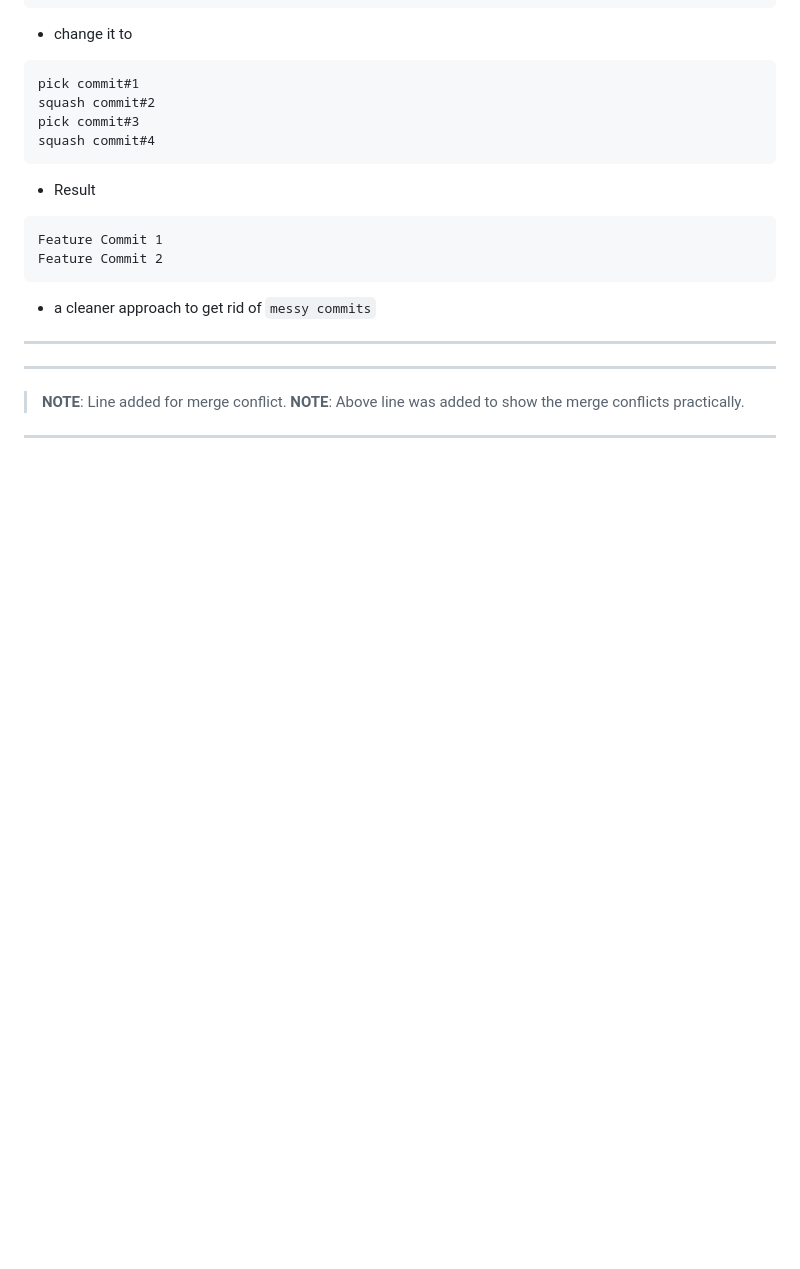
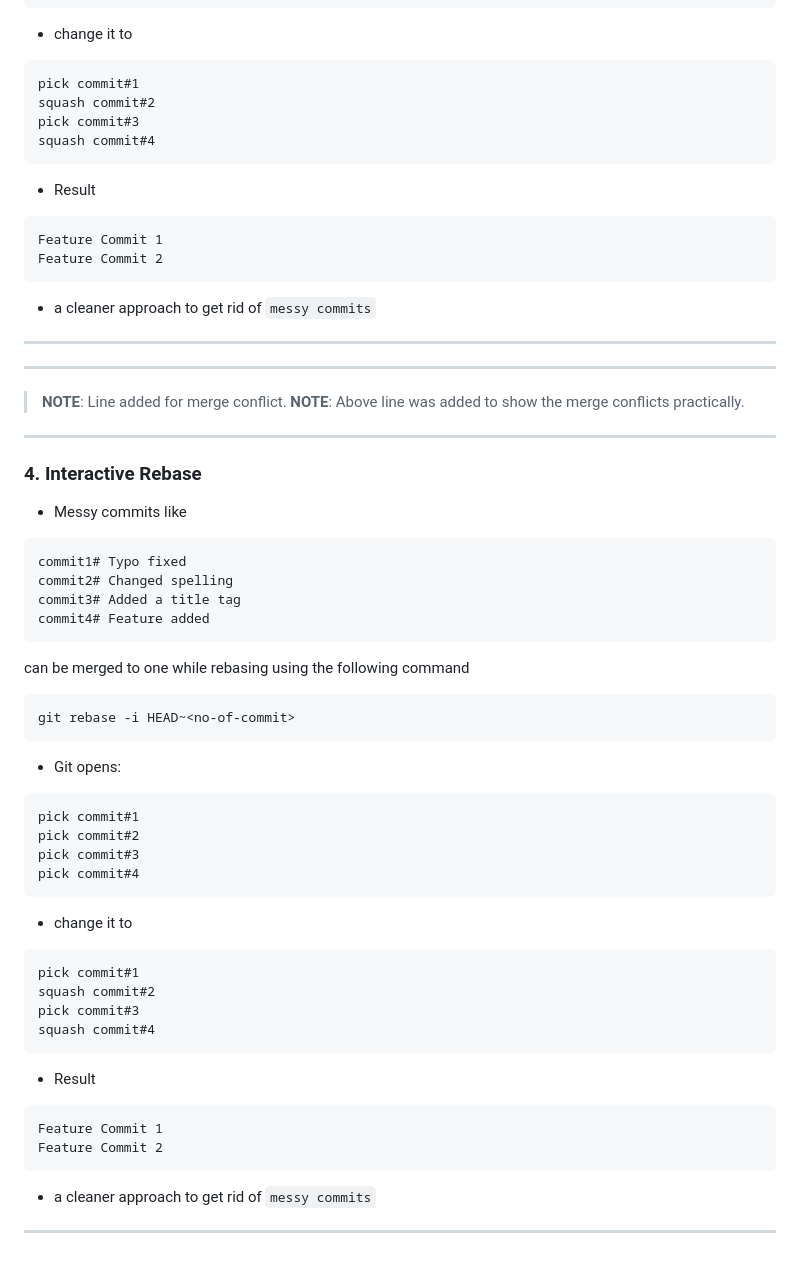
Before and after one commit to farxxq/devops-explorations, a Markdown page: git-explorations/basics/merge_branches.md, the part around the change. GitHub-like rendering; blank space fills up the shorter version.

Commit message:
Interactive rebase info added (Conflicts solved)

````diff
--- a/git-explorations/basics/merge_branches.md
+++ b/git-explorations/basics/merge_branches.md
@@ -134,3 +134,40 @@ Feature Commit 2
 > **NOTE**: Line added for merge conflict.
 > **NOTE**: Above line was added to show the merge conflicts practically.
 ---
+
+### 4. Interactive Rebase
+- Messy commits like
+```
+commit1# Typo fixed
+commit2# Changed spelling
+commit3# Added a title tag
+commit4# Feature added
+```
+can be merged to one while rebasing using the following command
+
+```bash
+git rebase -i HEAD~<no-of-commit>
+```
+
+- Git opens:
+```
+pick commit#1
+pick commit#2
+pick commit#3
+pick commit#4
+```
+- change it to
+```
+pick commit#1
+squash commit#2
+pick commit#3
+squash commit#4
+```
+- Result
+```
+Feature Commit 1
+Feature Commit 2
+```
+- a cleaner approach to get rid of `messy commits`
+
+---
````
